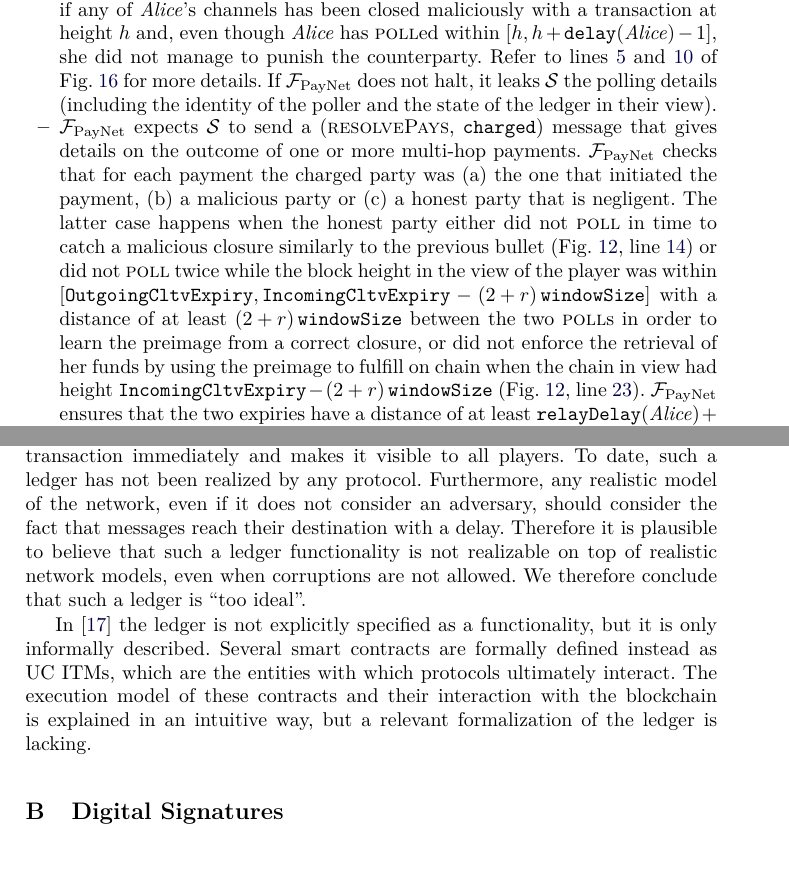
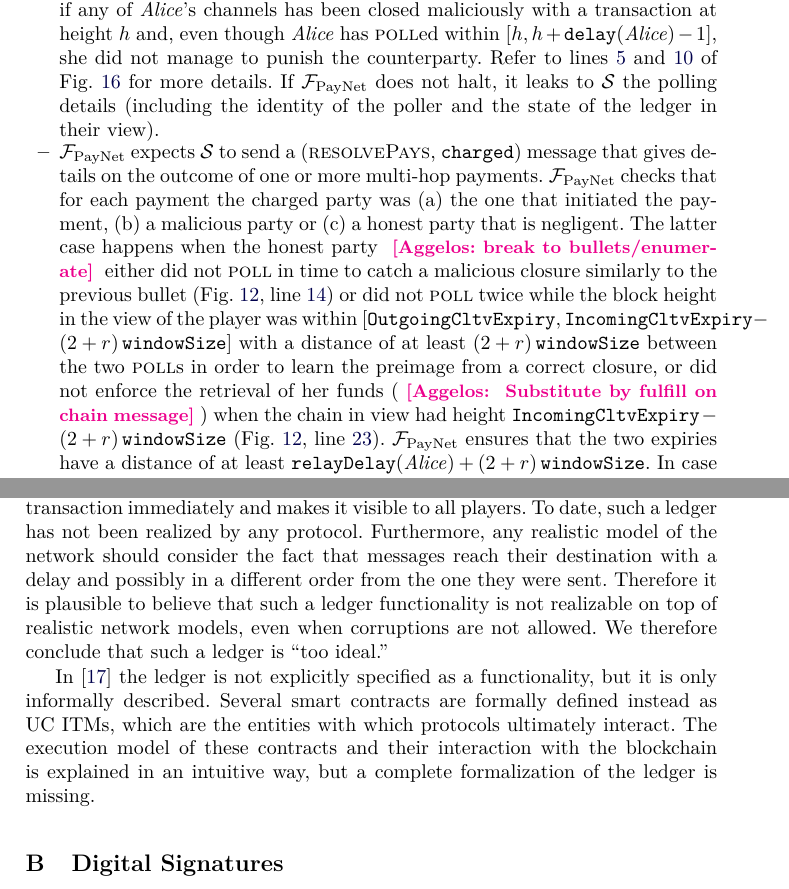
Before and after one commit to OrfeasLitos/PaymentChannels, a LaTeX paper (src/paymentChannels.tex, which reads src/functdescr.tex, src/relatedwork.tex): two parts of pages 10 and 17 of 84, joined at a grey line, cut so that both start at the same text. Compiled offline with pdfLaTeX.

Commit message:
comments to-do items

```diff
--- a/src/functdescr.tex
+++ b/src/functdescr.tex
@@ -35,7 +35,7 @@
     she did not manage to punish the counterparty. Refer to
     lines~\ref{alg:fpaynet:poll:ifdsforgery}
     and~\ref{alg:fpaynet:poll:haspolled} of Fig.~\ref{alg:fpaynet:poll} for more
-    details. If \fpaynet{} does not halt, it leaks \simulator{} the polling
+    details. If \fpaynet{} does not halt, it leaks to \simulator{} the polling
     details (including the identity of the poller and the state of the ledger in
     their view).
     \item \fpaynet{} expects \simulator{} to send a (\textsc{resolvePays},
@@ -43,14 +43,14 @@
     multi-hop payments. \fpaynet{} checks that for each payment the charged
     party was (a) the one that initiated the payment, (b) a malicious party or
     (c) a honest party that is negligent. The latter case happens when the
-    honest party either did not \textsc{poll} in time to catch a malicious
+    honest party \aggelos{break to bullets/enumerate} either did not \textsc{poll} in time to catch a malicious
     closure similarly to the previous bullet (Fig.~\ref{alg:fpaynet:resolvepay},
     line~\ref{alg:fpaynet:resolvepay:haltcond:rel}) or did not \textsc{poll}
     twice while the block height in the view of the player was within
     $[\mathtt{OutgoingCltvExpiry}, \mathtt{IncomingCltvExpiry} - \tochain]$ with
     a distance of at least \tochain{} between the two \textsc{poll}s in order to
     learn the preimage from a correct closure, or did not enforce the retrieval
-    of her funds by using the preimage to fulfill on chain when the chain in
+    of her funds (\aggelos{ Substitute by fulfill on chain message}) when the chain in
     view had height $\mathtt{IncomingCltvExpiry} - \tochain$
     (Fig.~\ref{alg:fpaynet:resolvepay},
     line~\ref{alg:fpaynet:resolvepay:haltcond:abs}). \fpaynet{} ensures that the
--- a/src/relatedwork.tex
+++ b/src/relatedwork.tex
@@ -4,16 +4,17 @@
   \cite{Malavolta:2017:CPP:3133956.3134096} the specified ledger functionality
   settles every submitted transaction immediately and makes it visible to all
   players. To date, such a ledger has not been realized by any protocol.
-  Furthermore, any realistic model of the network, even if it does not consider
-  an adversary, should consider the fact that messages reach their destination
-  with a delay. Therefore it is plausible to believe that such a ledger
+  Furthermore, any realistic model of the network
+  should consider the fact that messages reach their destination
+  with a delay and possibly in a different order from the one they were sent.
+  Therefore it is plausible to believe that such a ledger
   functionality is not realizable on top of realistic network models, even when
   corruptions are not allowed. We therefore conclude that such a ledger is ``too
-  ideal''.
+  ideal.''
 
   In \cite{sprites} the ledger is not explicitly specified as a functionality,
   but it is only informally described. Several smart contracts are formally
   defined instead as UC ITMs, which are the entities with which protocols
   ultimately interact. The execution model of these contracts and their
   interaction with the blockchain is explained in an intuitive way, but a
-  relevant formalization of the ledger is lacking.
+  complete formalization of the ledger is missing.
```
